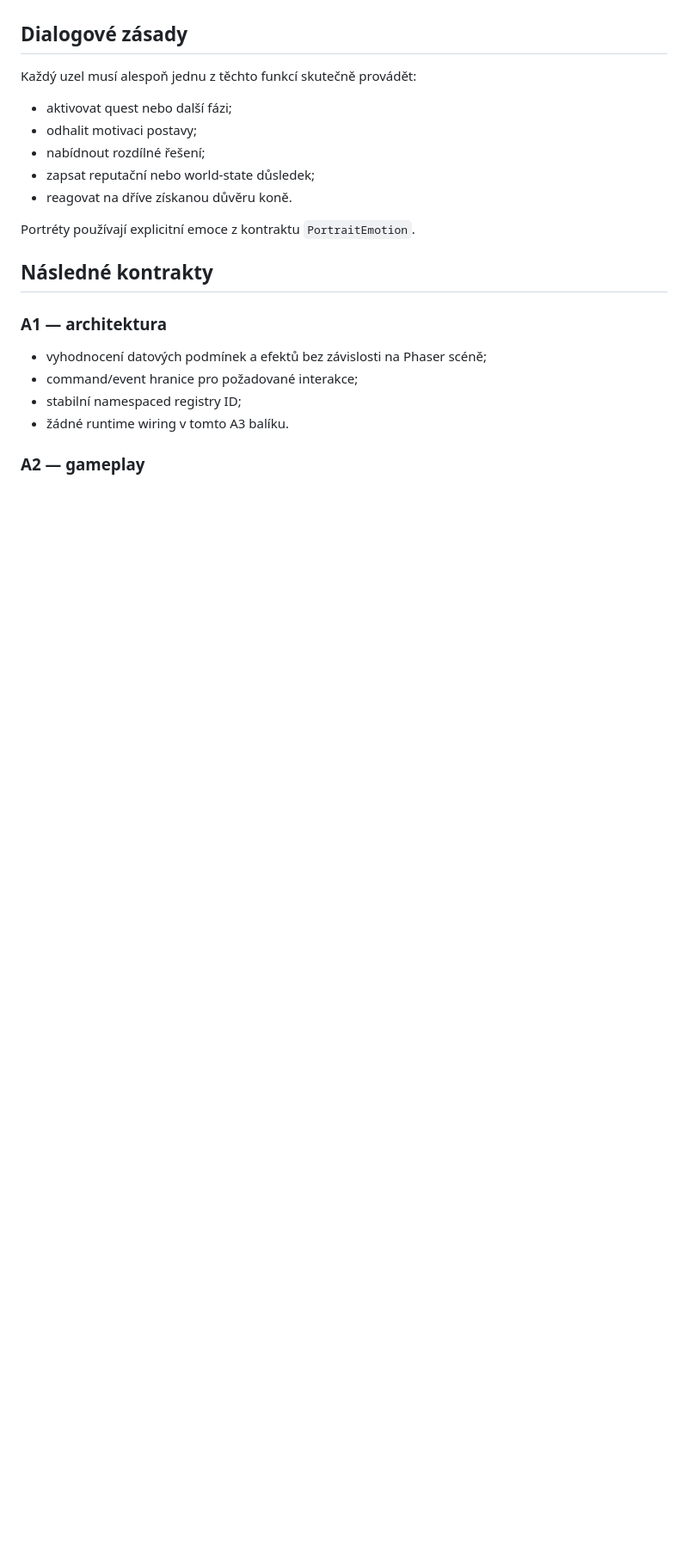
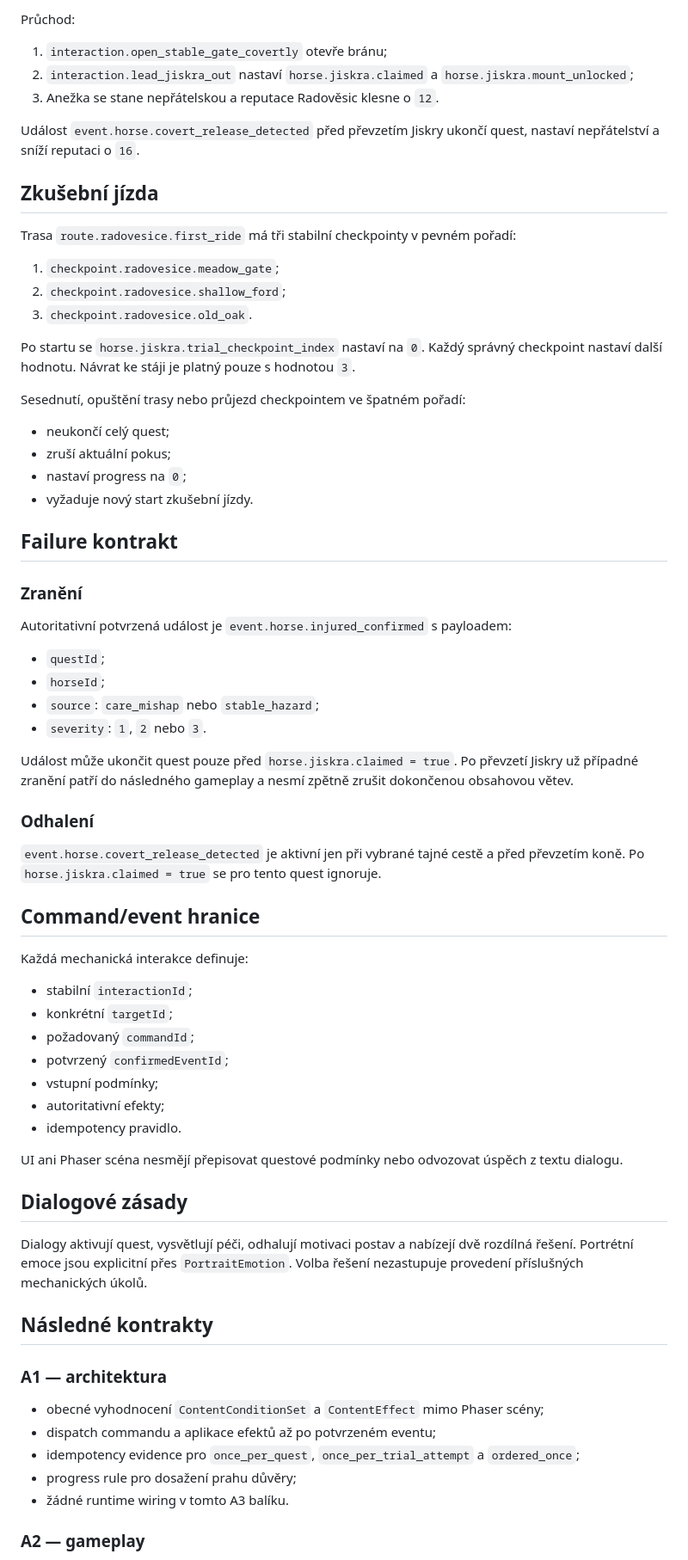
Before and after one commit to rajekroman/Kcd12b, a Markdown page: docs/design/FIRST_HORSE_QUEST.md, the part around one of its changes. Shown at 86% size. Drawn GitHub-style; blank space fills up the shorter version.

```diff
--- a/docs/design/FIRST_HORSE_QUEST.md
+++ b/docs/design/FIRST_HORSE_QUEST.md
@@ -55,23 +82,71 @@ Autoritativní seznam je v `src/data/horseQuestContent.ts`. Všechny perzistentn
+Průchod:
+
+1. `interaction.open_stable_gate_covertly` otevře bránu;
+2. `interaction.lead_jiskra_out` nastaví `horse.jiskra.claimed` a `horse.jiskra.mount_unlocked`;
+3. Anežka se stane nepřátelskou a reputace Radověsic klesne o `12`.
+
+Událost `event.horse.covert_release_detected` před převzetím Jiskry ukončí quest, nastaví nepřátelství a sníží reputaci o `16`.
+
+## Zkušební jízda
+
+Trasa `route.radovesice.first_ride` má tři stabilní checkpointy v pevném pořadí:
+
+1. `checkpoint.radovesice.meadow_gate`;
+2. `checkpoint.radovesice.shallow_ford`;
+3. `checkpoint.radovesice.old_oak`.
+
+Po startu se `horse.jiskra.trial_checkpoint_index` nastaví na `0`. Každý správný checkpoint nastaví další hodnotu. Návrat ke stáji je platný pouze s hodnotou `3`.
+
+Sesednutí, opuštění trasy nebo průjezd checkpointem ve špatném pořadí:
+
+- neukončí celý quest;
+- zruší aktuální pokus;
+- nastaví progress na `0`;
+- vyžaduje nový start zkušební jízdy.
+
+## Failure kontrakt
+
+### Zranění
+
+Autoritativní potvrzená událost je `event.horse.injured_confirmed` s payloadem:
+
+- `questId`;
+- `horseId`;
+- `source`: `care_mishap` nebo `stable_hazard`;
+- `severity`: `1`, `2` nebo `3`.
+
+Událost může ukončit quest pouze před `horse.jiskra.claimed = true`. Po převzetí Jiskry už případné zranění patří do následného gameplay a nesmí zpětně zrušit dokončenou obsahovou větev.
+
+### Odhalení
+
+`event.horse.covert_release_detected` je aktivní jen při vybrané tajné cestě a před převzetím koně. Po `horse.jiskra.claimed = true` se pro tento quest ignoruje.
+
+## Command/event hranice
+
+Každá mechanická interakce definuje:
+
+- stabilní `interactionId`;
+- konkrétní `targetId`;
+- požadovaný `commandId`;
+- potvrzený `confirmedEventId`;
+- vstupní podmínky;
+- autoritativní efekty;
+- idempotency pravidlo.
+
+UI ani Phaser scéna nesmějí přepisovat questové podmínky nebo odvozovat úspěch z textu dialogu.
 
 ## Dialogové zásady
 
-Každý uzel musí alespoň jednu z těchto funkcí skutečně provádět:
-
-- aktivovat quest nebo další fázi;
-- odhalit motivaci postavy;
-- nabídnout rozdílné řešení;
-- zapsat reputační nebo world-state důsledek;
-- reagovat na dříve získanou důvěru koně.
-
-Portréty používají explicitní emoce z kontraktu `PortraitEmotion`.
+Dialogy aktivují quest, vysvětlují péči, odhalují motivaci postav a nabízejí dvě rozdílná řešení. Portrétní emoce jsou explicitní přes `PortraitEmotion`. Volba řešení nezastupuje provedení příslušných mechanických úkolů.
 
 ## Následné kontrakty
 
 ### A1 — architektura
 
-- vyhodnocení datových podmínek a efektů bez závislosti na Phaser scéně;
-- command/event hranice pro požadované interakce;
-- stabilní namespaced registry ID;
+- obecné vyhodnocení `ContentConditionSet` a `ContentEffect` mimo Phaser scény;
+- dispatch commandu a aplikace efektů až po potvrzeném eventu;
+- idempotency evidence pro `once_per_quest`, `once_per_trial_attempt` a `ordered_once`;
+- progress rule pro dosažení prahu důvěry;
 - žádné runtime wiring v tomto A3 balíku.
 
 ### A2 — gameplay
```
Also changed, not shown: other parts of docs/design/FIRST_HORSE_QUEST.md (+68 -44 lines).
